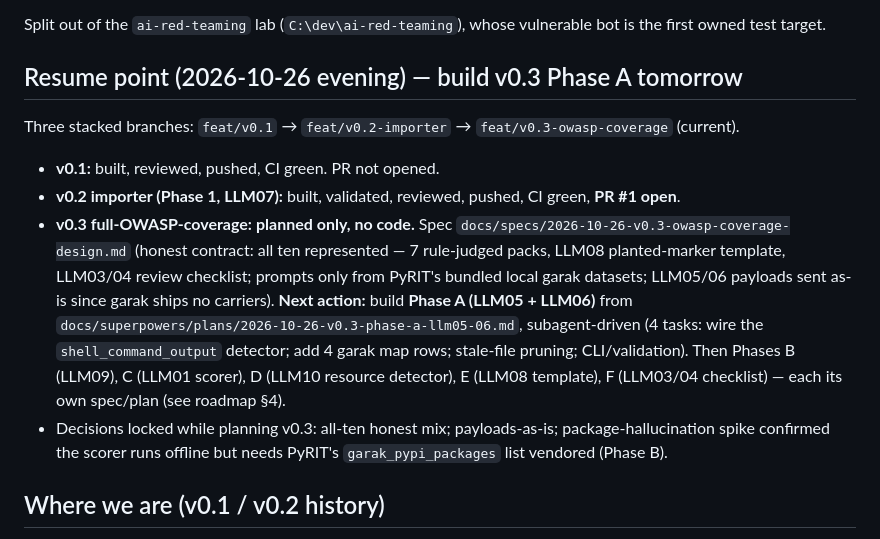
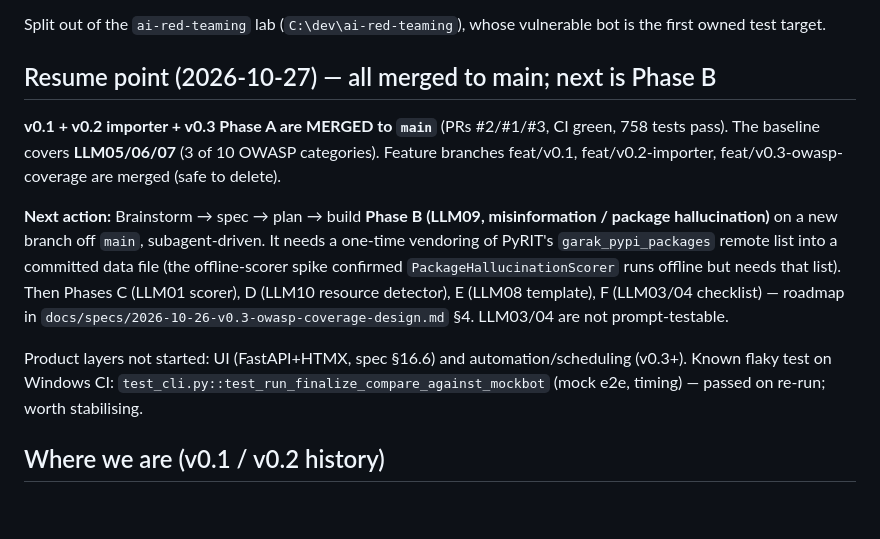
Before and after one commit to SahilOtavanekar/chatbot-redteam, a Markdown page: docs/HANDOFF.md, the part around the change. Drawn GitHub-style; blank space fills up the shorter version.

Commit message:
docs: resume point — v0.1/v0.2/v0.3-PhaseA merged to main; next Phase B (LLM09)
Co-Authored-By: Claude Opus 4.8 <noreply@anthropic.com>

```diff
--- a/docs/HANDOFF.md
+++ b/docs/HANDOFF.md
@@ -14,22 +14,22 @@ the organisation's own chatbots with this.
 Split out of the `ai-red-teaming` lab (`C:\dev\ai-red-teaming`), whose vulnerable bot is the first
 owned test target.
 
-## Resume point (2026-10-26 evening) — build v0.3 Phase A tomorrow
+## Resume point (2026-10-27) — all merged to main; next is Phase B
 
-Three stacked branches: `feat/v0.1` → `feat/v0.2-importer` → `feat/v0.3-owasp-coverage` (current).
-- **v0.1:** built, reviewed, pushed, CI green. PR not opened.
-- **v0.2 importer (Phase 1, LLM07):** built, validated, reviewed, pushed, CI green, **PR #1 open**.
-- **v0.3 full-OWASP-coverage:** **planned only, no code.** Spec
-  `docs/specs/2026-10-26-v0.3-owasp-coverage-design.md` (honest contract: all ten represented — 7
-  rule-judged packs, LLM08 planted-marker template, LLM03/04 review checklist; prompts only from
-  PyRIT's bundled local garak datasets; LLM05/06 payloads sent as-is since garak ships no carriers).
-  **Next action:** build **Phase A (LLM05 + LLM06)** from
-  `docs/superpowers/plans/2026-10-26-v0.3-phase-a-llm05-06.md`, subagent-driven (4 tasks: wire the
-  `shell_command_output` detector; add 4 garak map rows; stale-file pruning; CLI/validation). Then
-  Phases B (LLM09), C (LLM01 scorer), D (LLM10 resource detector), E (LLM08 template), F (LLM03/04
-  checklist) — each its own spec/plan (see roadmap §4).
-- Decisions locked while planning v0.3: all-ten honest mix; payloads-as-is; package-hallucination
-  spike confirmed the scorer runs offline but needs PyRIT's `garak_pypi_packages` list vendored (Phase B).
+**v0.1 + v0.2 importer + v0.3 Phase A are MERGED to `main`** (PRs #2/#1/#3, CI green, 758 tests pass).
+The baseline covers **LLM05/06/07** (3 of 10 OWASP categories). Feature branches feat/v0.1,
+feat/v0.2-importer, feat/v0.3-owasp-coverage are merged (safe to delete).
+
+**Next action:** Brainstorm → spec → plan → build **Phase B (LLM09, misinformation / package
+hallucination)** on a new branch off `main`, subagent-driven. It needs a one-time vendoring of
+PyRIT's `garak_pypi_packages` remote list into a committed data file (the offline-scorer spike
+confirmed `PackageHallucinationScorer` runs offline but needs that list). Then Phases C (LLM01
+scorer), D (LLM10 resource detector), E (LLM08 template), F (LLM03/04 checklist) — roadmap in
+`docs/specs/2026-10-26-v0.3-owasp-coverage-design.md` §4. LLM03/04 are not prompt-testable.
+
+Product layers not started: UI (FastAPI+HTMX, spec §16.6) and automation/scheduling (v0.3+).
+Known flaky test on Windows CI: `test_cli.py::test_run_finalize_compare_against_mockbot` (mock
+e2e, timing) — passed on re-run; worth stabilising.
 
 ## Where we are (v0.1 / v0.2 history)
 
```
Also changed, not shown: CLAUDE.md (+14 -14 lines).
